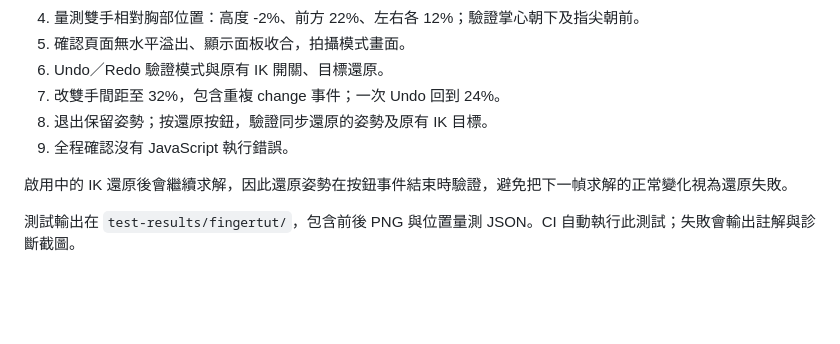
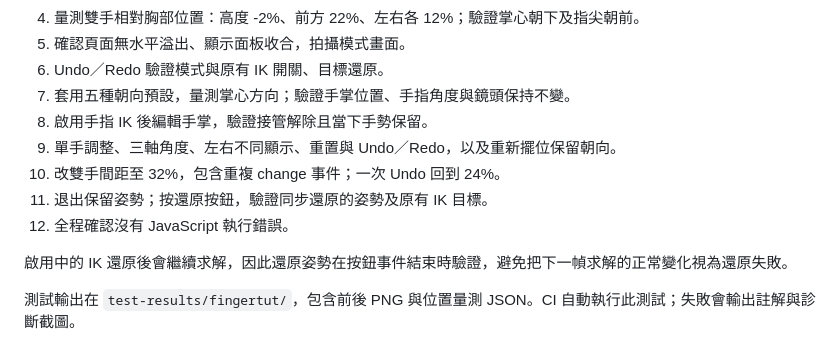
Before and after one commit to Juynwei2019/3D-TUTTING-SIMULATOR-2077, a Markdown page: docs/fingertut-mode.md, the part around the change printed below. GitHub-like rendering; blank space fills up the shorter version.

```diff
--- a/docs/fingertut-mode.md
+++ b/docs/fingertut-mode.md
@@ -40,9 +49,12 @@ FingerTut 測試在原始入口與打包入口，分別使用 1280×900、320×5
 4. 量測雙手相對胸部位置：高度 -2%、前方 22%、左右各 12%；驗證掌心朝下及指尖朝前。
 5. 確認頁面無水平溢出、顯示面板收合，拍攝模式畫面。
 6. Undo／Redo 驗證模式與原有 IK 開關、目標還原。
-7. 改雙手間距至 32%，包含重複 change 事件；一次 Undo 回到 24%。
-8. 退出保留姿勢；按還原按鈕，驗證同步還原的姿勢及原有 IK 目標。
-9. 全程確認沒有 JavaScript 執行錯誤。
+7. 套用五種朝向預設，量測掌心方向；驗證手掌位置、手指角度與鏡頭保持不變。
+8. 啟用手指 IK 後編輯手掌，驗證接管解除且當下手勢保留。
+9. 單手調整、三軸角度、左右不同顯示、重置與 Undo／Redo，以及重新擺位保留朝向。
+10. 改雙手間距至 32%，包含重複 change 事件；一次 Undo 回到 24%。
+11. 退出保留姿勢；按還原按鈕，驗證同步還原的姿勢及原有 IK 目標。
+12. 全程確認沒有 JavaScript 執行錯誤。
 
 啟用中的 IK 還原後會繼續求解，因此還原姿勢在按鈕事件結束時驗證，避免把下一幀求解的正常變化視為還原失敗。
 
```
Also changed, not shown: other parts of docs/fingertut-mode.md (+14 -1 lines), README.md (+1 -1 lines), docs/modules.md (+2 -0 lines), docs/images/fingertut-orientation-mobile.png (added), 6 other files.
